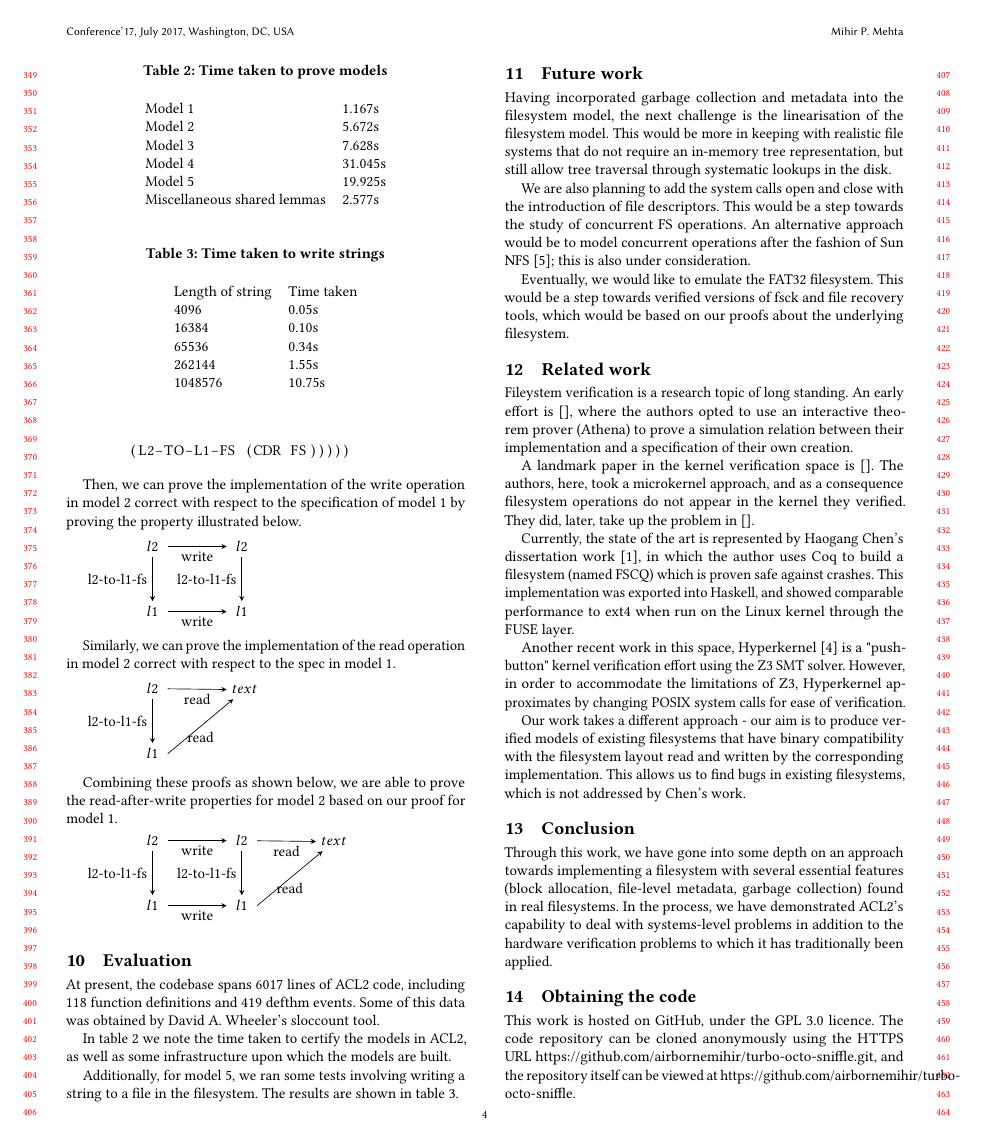
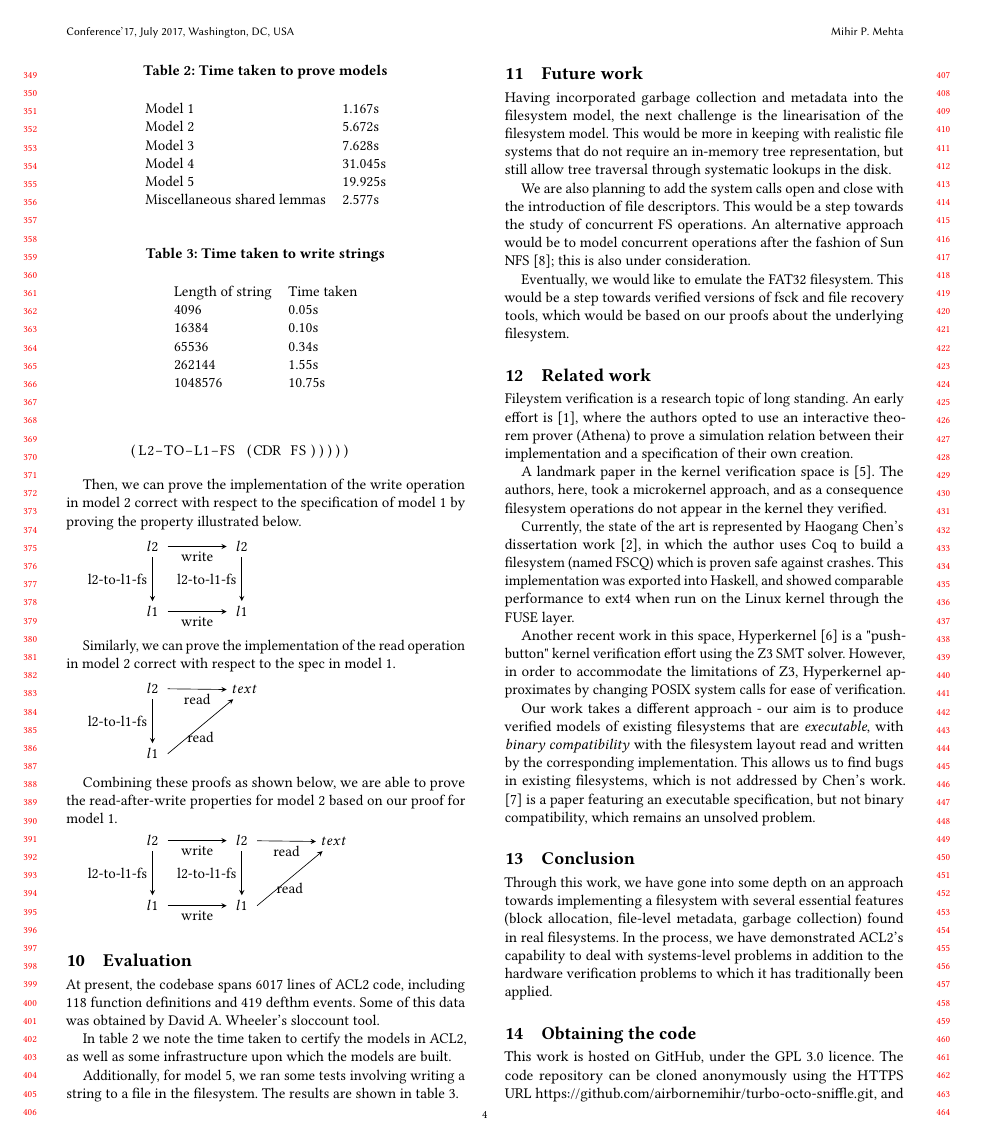
Before and after one commit to airbornemihir/a-verified-fs, a LaTeX paper (papers/generic-paper.tex): page 4 of 5. Compiled offline with pdfLaTeX.

Commit message:
Expand related work

```diff
--- a/papers/generic-paper.tex
+++ b/papers/generic-paper.tex
@@ -459,14 +459,15 @@ which would be based on our proofs about the underlying filesystem.
 
 \section{Related work}
 Fileystem verification is a research topic of long standing. An early
-effort is \cite{}, where the authors opted to use an interactive
-theorem prover (Athena) to prove a simulation relation between their
-implementation and a specification of their own creation.
+effort is \cite{arkoudas2004verifying}, where the authors opted to use
+an interactive theorem prover (Athena) to prove a simulation relation
+between their implementation and a specification of their own
+creation.
 
-A landmark paper in the kernel verification space is \cite{}. The authors,
-here, took a microkernel approach, and as a consequence filesystem
-operations do not appear in the kernel they verified. They did, later,
-take up the problem in \cite{}.
+A landmark paper in the kernel verification space is
+\cite{klein2009sel4}. The authors, here, took a microkernel approach,
+and as a consequence filesystem operations do not appear in the kernel
+they verified.
 
 Currently, the state of the art is represented by Haogang
 Chen's dissertation work \cite{DBLP:conf/usenix/ChenZCCKZ16}, in which
@@ -482,10 +483,13 @@ limitations of Z3, Hyperkernel approximates by changing POSIX system
 calls for ease of verification.
 
 Our work takes a different approach - our aim is to produce verified
-models of existing filesystems that have binary compatibility with the
-filesystem layout read and written by the corresponding
-implementation. This allows us to find bugs in existing filesystems,
-which is not addressed by Chen's work.
+models of existing filesystems that are \textit{executable}, with
+\textit{binary compatibility} with the filesystem layout read and
+written by the corresponding implementation. This allows us to find
+bugs in existing filesystems, which is not addressed by Chen's
+work. \cite{ridge2015sibylfs} is a paper featuring an executable
+specification, but not binary compatibility, which remains an unsolved
+problem.
 
 \section{Conclusion}
 Through this work, we have gone into some depth on an approach towards
```
Also changed, not shown: papers/references.bib (+27 -0 lines), papers/generic-paper.pdf.
